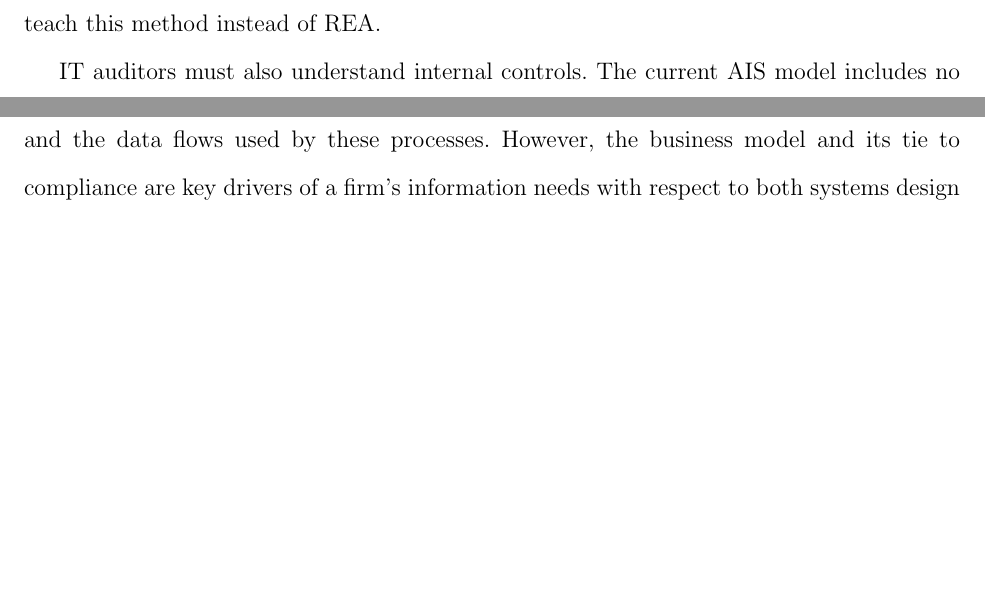
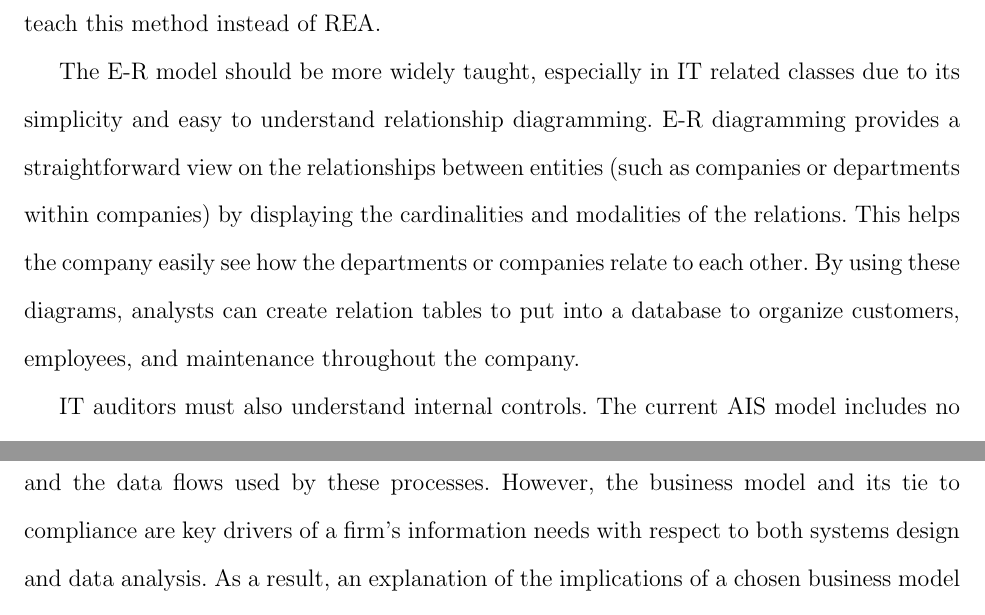
Before and after one commit to Codyweisfeld/AccountingArchitecture, a LaTeX document (Text.tex): two parts of pages 8 and 13 of 37 before the commit and two parts of pages 8 and 14 of 37 after it, joined at a grey line, cut so that both start at the same text, the shorter picture padded with empty space. Compiled offline with pdfLaTeX.

Commit message:
Update Text.tex
Taylor Vaughan, Cody Weisfeld, Johnathan Tankersley

```diff
--- a/Text.tex
+++ b/Text.tex
@@ -63,6 +63,8 @@ A revision of this model and its implementation in current AIS curricula is need
 Good data analysts understand data and information. The current AIS model includes some of the steps in the information life cycle, but a revised model should adopt the more comprehensive perspective of information scientists. Furthermore, despite the inclusion of some steps in the current model, the curriculum has not taught the principles of the information life cycle, but rather has focused on the general ledger system that comprises business cycles and accounting records. The promotion of the REA database model, which is not a conceptual database model, but rather a static representation of accounting transactions, is evidence of this focus. However, business cycles and accounting records are applications of the information system and not the information system itself. Because it is more difficult to infer correct information system principles from observing a subset of applications than to apply the principles to a business cycle once learned, the revised curriculum should first teach the principles of the information life cycle and then use business cycles as use cases to allow students to understand the application of these principles. Comprehension of these principles is necessary for students to understand a firm's data and informational needs sufficiently to serve as data analysts.
 
 Accountants should also aid in systems design, maintenance and audit. A proper understanding of the information life cycle is essential to these roles, but because technology is the physical makeup of the information system, knowledge of the IT infrastructure is also paramount. The current model includes data storage as a technology, and textbooks discuss accounting journals and ledgers and relational databases as the implementation of data storage. Because the IT infrastructure necessary to support the information system involves more than data storage, the revised model should include additional IT components, and the curriculum should train students to interact with and audit these components. With respect to databases, because E-R modeling is the most widely accepted method for creating conceptual database views, the curriculum should teach this method instead of REA.
+
+The E-R model should be more widely taught, especially in IT related classes due to its simplicity and easy to understand relationship diagramming. E-R diagramming provides a straightforward view on the relationships between entities (such as companies or departments within companies) by displaying the cardinalities and modalities of the relations. This helps the company easily see how the departments or companies relate to each other. By using these diagrams, analysts can create relation tables to put into a database to organize customers, employees, and maintenance throughout the company.
 
 IT auditors must also understand internal controls. The current AIS model includes no reference to controls, but the accounting curriculum's treatment of internal controls with respect to business cycles is extensive. However, a recent survey indicates that information security is a primary focus of firm controls, whereas fraud, asset misappropriation and business processes are only of secondary or tertiary significance (E\&Y 2013). Because internal controls should promote information security, the revised model should include them. Additionally, the revised curriculum should direct attention toward controls over information and focus less on controls over business cycles.
 
```
